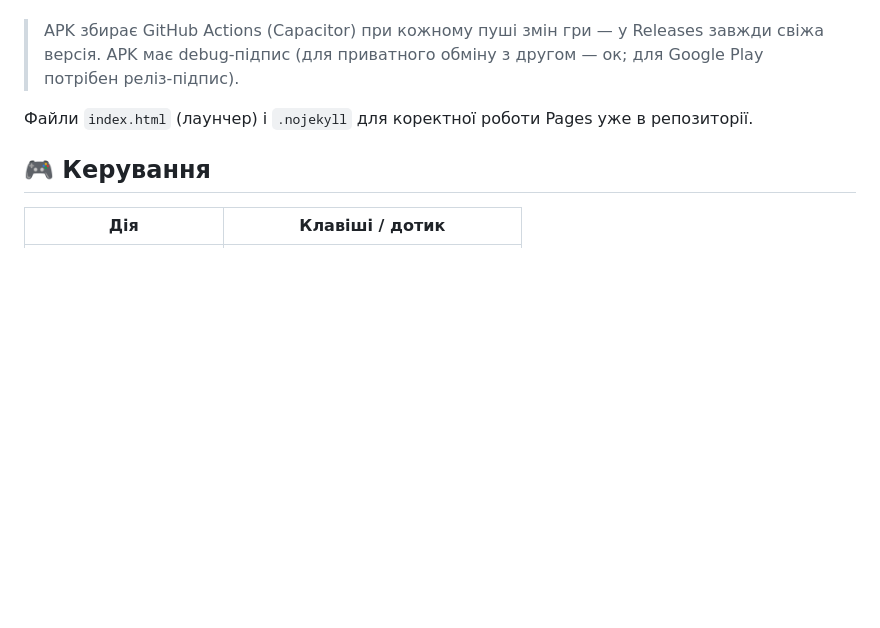
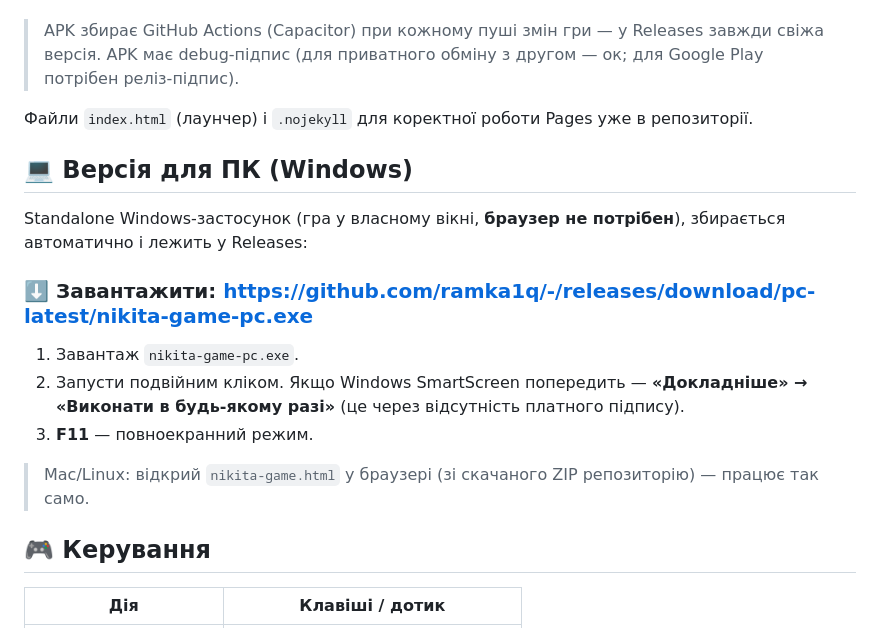
Before and after one commit to ramka1q/-, a Markdown page: README.md, the part around the change. GitHub-like rendering; blank space fills up the shorter version.

Commit message:
README: розділ і пряме посилання на ПК-версію (Windows .exe)
Co-Authored-By: Claude Opus 4.8 <noreply@anthropic.com>
Claude-Session: https://claude.ai/code/session_01SVi6M9DvEdX6t7gemRjENg

```diff
--- a/README.md
+++ b/README.md
@@ -60,6 +60,21 @@ GitHub, цілодобово).
 > для Google Play потрібен реліз-підпис).
 
 Файли `index.html` (лаунчер) і `.nojekyll` для коректної роботи Pages уже в репозиторії.
+
+## 💻 Версія для ПК (Windows)
+
+Standalone Windows-застосунок (гра у власному вікні, **браузер не потрібен**),
+збирається автоматично і лежить у Releases:
+
+### ⬇️ Завантажити: **https://github.com/ramka1q/-/releases/download/pc-latest/nikita-game-pc.exe**
+
+1. Завантаж `nikita-game-pc.exe`.
+2. Запусти подвійним кліком. Якщо Windows SmartScreen попередить —
+   **«Докладніше» → «Виконати в будь-якому разі»** (це через відсутність платного підпису).
+3. **F11** — повноекранний режим.
+
+> Mac/Linux: відкрий `nikita-game.html` у браузері (зі скачаного ZIP репозиторію) —
+> працює так само.
 
 ## 🎮 Керування
 
```
